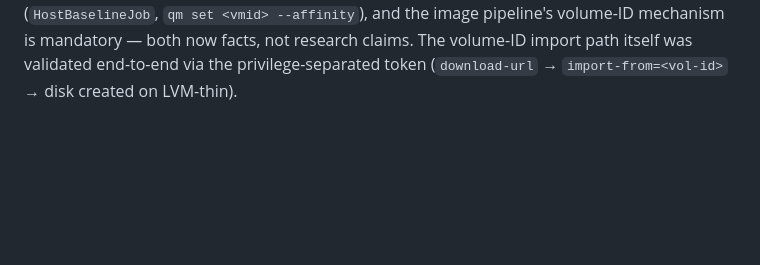
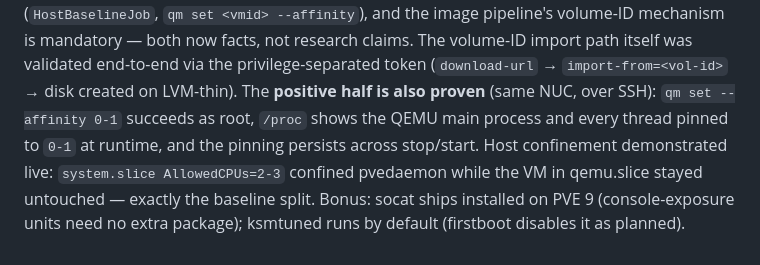
Before and after one commit to bforejt/nautobot-proxmox, a Markdown page: docs/plan-of-attack.md, the part around the change. Rendered like a GitHub page; blank space fills up the shorter version.

Commit message:
Record SSH positive proof: qm set --affinity pins at runtime and persists; confinement split demonstrated
Co-Authored-By: Claude Fable 5 <noreply@anthropic.com>

```diff
--- a/docs/plan-of-attack.md
+++ b/docs/plan-of-attack.md
@@ -638,4 +638,11 @@ nautobot-proxmox/
     the image pipeline's volume-ID mechanism is mandatory — both now facts, not
     research claims. The volume-ID import path itself was validated end-to-end via
     the privilege-separated token (`download-url` → `import-from=<vol-id>` → disk
-    created on LVM-thin).
+    created on LVM-thin). The **positive half is also proven** (same NUC, over SSH):
+    `qm set --affinity 0-1` succeeds as root, `/proc` shows the QEMU main process
+    and every thread pinned to `0-1` at runtime, and the pinning persists across
+    stop/start. Host confinement demonstrated live: `system.slice AllowedCPUs=2-3`
+    confined pvedaemon while the VM in qemu.slice stayed untouched — exactly the
+    baseline split. Bonus: socat ships installed on PVE 9 (console-exposure units
+    need no extra package); ksmtuned runs by default (firstboot disables it as
+    planned).
```
Also changed, not shown: docs/se350-verification-checklist.md (+8 -7 lines).
